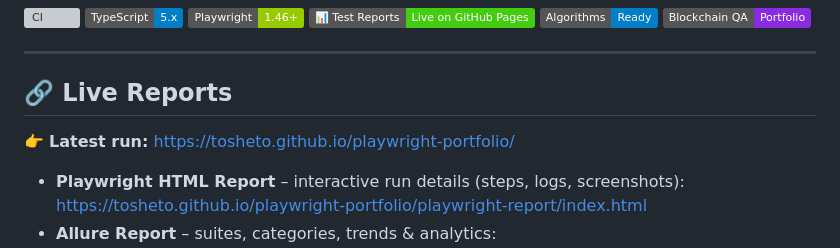
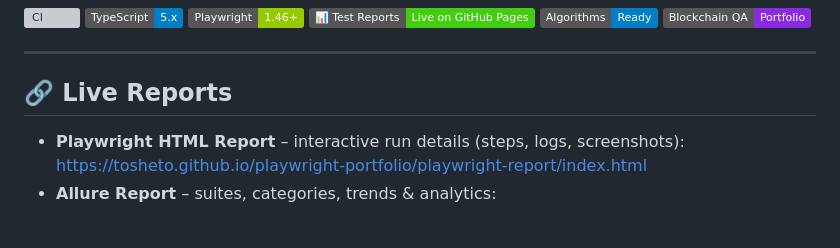
Before and after one commit to tosheto/playwright-portfolio, a Markdown page: README.md, the part around the change. Drawn GitHub-style; badges without logos; blank space fills up the shorter version; grey boxes are pictures that could not be loaded.

```diff
--- a/README.md
+++ b/README.md
@@ -10,8 +10,6 @@
 ---
 
 ## 🔗 Live Reports
-
-👉 **Latest run:** https://tosheto.github.io/playwright-portfolio/
 
 - **Playwright HTML Report** – interactive run details (steps, logs, screenshots):
   https://tosheto.github.io/playwright-portfolio/playwright-report/index.html
```
